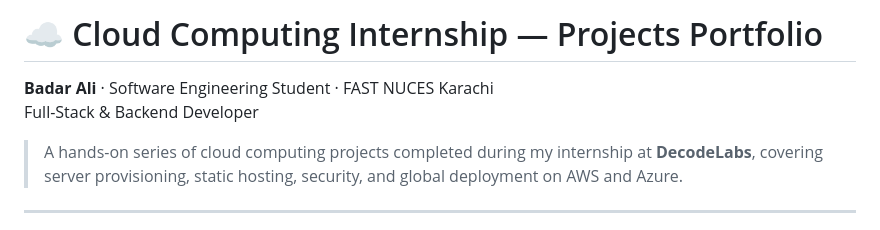
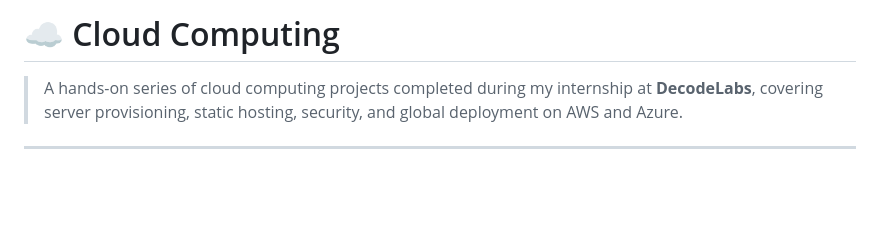
Before and after one commit to badarali5/decodelabs_tasks, a Markdown page: README.md, the part around the change. GitHub-like rendering; blank space fills up the shorter version.

Commit message:
Revise README for clarity and focus on cloud computing
Removed personal details and project description from the README.

```diff
--- a/README.md
+++ b/README.md
@@ -1,7 +1,4 @@
-# ☁️ Cloud Computing Internship — Projects Portfolio
-
-**Badar Ali** · Software Engineering Student · FAST NUCES Karachi
-Full-Stack & Backend Developer
+# ☁️ Cloud Computing
 
 > A hands-on series of cloud computing projects completed during my internship at **DecodeLabs**, covering server provisioning, static hosting, security, and global deployment on AWS and Azure.
 
```
